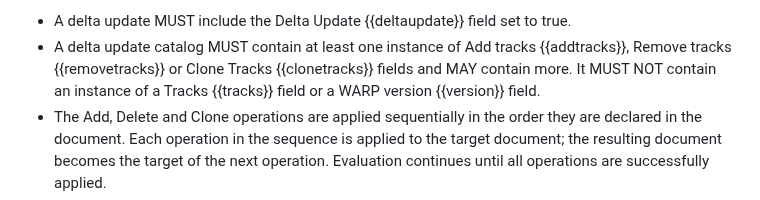
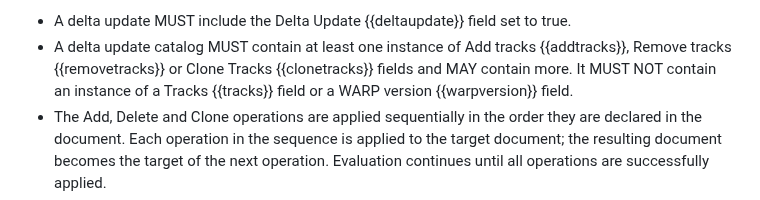
Before and after one commit to moq-wg/warp-streaming-format, a Markdown page: draft-law-moq-warpstreamingformat.md, the part around the change. Drawn GitHub-style.

Commit message:
Fixing warpversion reference

```diff
--- a/draft-law-moq-warpstreamingformat.md
+++ b/draft-law-moq-warpstreamingformat.md
@@ -402,7 +402,7 @@ The following rules are to be followed in constructing and processing delta upda
 * A delta update catalog MUST contain at least one instance of Add tracks
   {{addtracks}}, Remove tracks {{removetracks}} or Clone Tracks {{clonetracks}}
   fields and MAY contain more. It MUST NOT contain an instance of a Tracks
-  {{tracks}} field or a WARP version {{version}} field.
+  {{tracks}} field or a WARP version {{warpversion}} field.
 * The Add, Delete and Clone operations are applied sequentially in the order they
   are declared in the document. Each operation in the sequence is applied to the
   target document; the resulting document becomes the target of the next operation.
```
